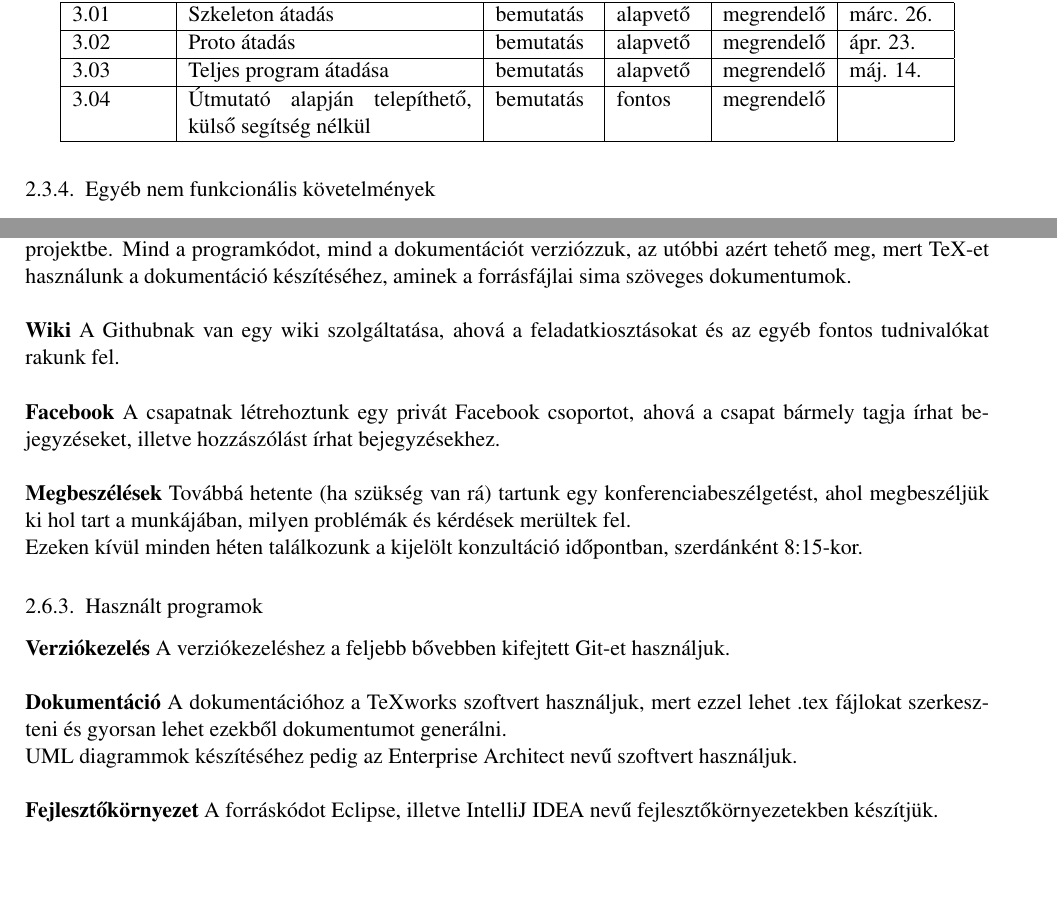
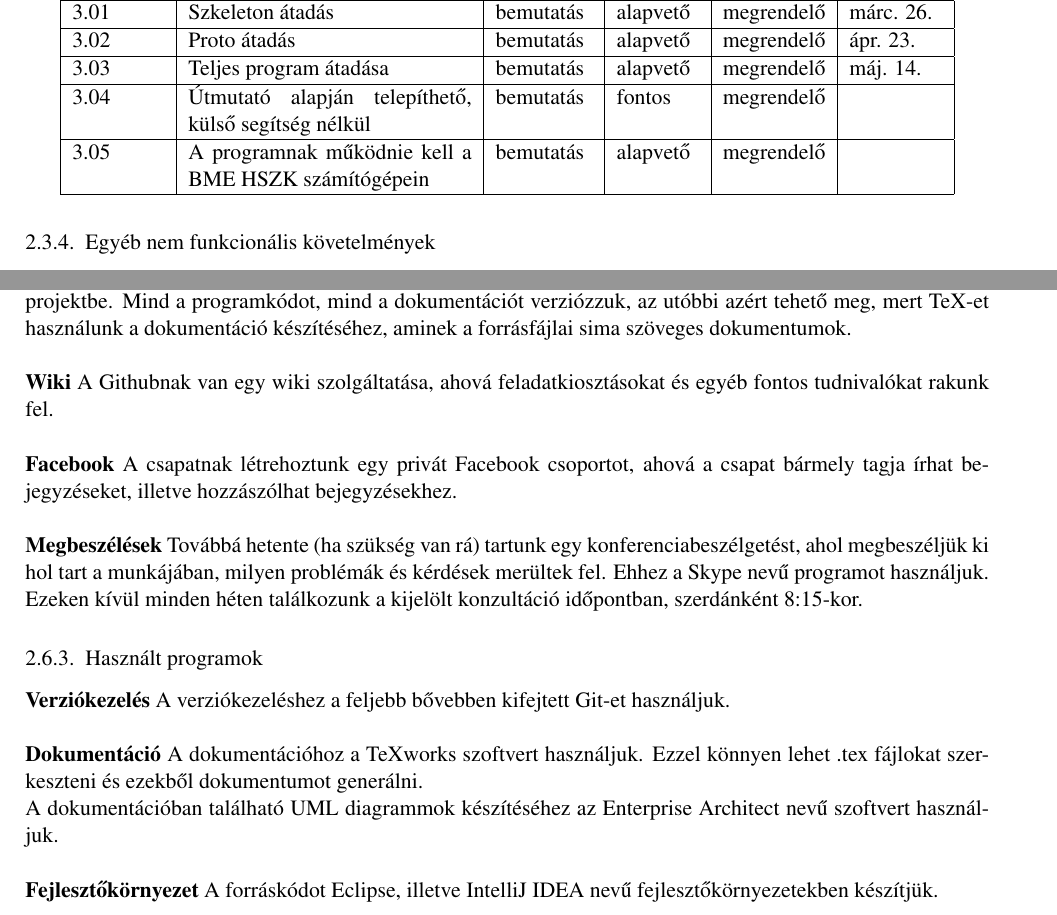
Before and after one commit to Sh4rK/szoftlab4, a LaTeX book (doc/szoftlab4.tex, which reads doc/chapters/chapter02/sablon02.tex): two parts of pages 5 and 8 of 9, joined at a grey line, cut so that both start at the same text, the shorter picture padded with empty space. Compiled offline with pdfLaTeX.

Commit message:
Grammar fix

```diff
--- a/doc/chapters/chapter02/sablon02.tex
+++ b/doc/chapters/chapter02/sablon02.tex
@@ -150,6 +150,8 @@
 \hline
 3.04 & Útmutató alapján telepíthető, külső segítség nélkül & bemutatás & fontos & megrendelő &  \tabularnewline
 \hline
+3.05 & A programnak működnie kell a BME HSZK számítógépein & bemutatás & alapvető & megrendelő &  \tabularnewline
+\hline
 \end{longtable}
 
 \subsection{Egyéb nem funkcionális követelmények}
@@ -266,19 +268,19 @@ Azért esett erre a megoldásra a választás, mert így könnyen tudjuk követn
 Mind a programkódot, mind a dokumentációt verziózzuk, az utóbbi azért tehető meg, mert TeX-et használunk a dokumentáció készítéséhez, aminek a forrásfájlai sima szöveges dokumentumok.
 \\ \\
 \textbf{Wiki}
-A Githubnak van egy wiki szolgáltatása, ahová a feladatkiosztásokat és az egyéb fontos tudnivalókat rakunk fel. \\ \\
+A Githubnak van egy wiki szolgáltatása, ahová feladatkiosztásokat és egyéb fontos tudnivalókat rakunk fel. \\ \\
 \textbf{Facebook}
-A csapatnak létrehoztunk egy privát Facebook csoportot, ahová a csapat bármely tagja írhat bejegyzéseket, illetve hozzászólást írhat bejegyzésekhez. \\ \\
+A csapatnak létrehoztunk egy privát Facebook csoportot, ahová a csapat bármely tagja írhat bejegyzéseket, illetve hozzászólhat bejegyzésekhez. \\ \\
 \textbf{Megbeszélések}
-Továbbá hetente (ha szükség van rá) tartunk egy konferenciabeszélgetést, ahol megbeszéljük ki hol tart a munkájában, milyen problémák és kérdések merültek fel. \\
+Továbbá hetente (ha szükség van rá) tartunk egy konferenciabeszélgetést, ahol megbeszéljük ki hol tart a munkájában, milyen problémák és kérdések merültek fel. Ehhez a Skype nevű programot használjuk. \\
 Ezeken kívül minden héten találkozunk a kijelölt konzultáció időpontban, szerdánként 8:15-kor.
 
 \subsection{Használt programok}
 \textbf{Verziókezelés}
 A verziókezeléshez a feljebb bővebben kifejtett Git-et használjuk. \\ \\
 \textbf{Dokumentáció}
-A dokumentációhoz a TeXworks szoftvert használjuk, mert ezzel lehet .tex fájlokat szerkeszteni és gyorsan lehet ezekből dokumentumot generálni. \\
-UML diagrammok készítéséhez pedig az Enterprise Architect nevű szoftvert használjuk. \\ \\
+A dokumentációhoz a TeXworks szoftvert használjuk. Ezzel könnyen lehet .tex fájlokat szerkeszteni és ezekből dokumentumot generálni. \\
+A dokumentációban található UML diagrammok készítéséhez az Enterprise Architect nevű szoftvert használjuk. \\ \\
 \textbf{Fejlesztőkörnyezet}
 A forráskódot Eclipse, illetve IntelliJ IDEA nevű fejlesztőkörnyezetekben készítjük.
 
```
